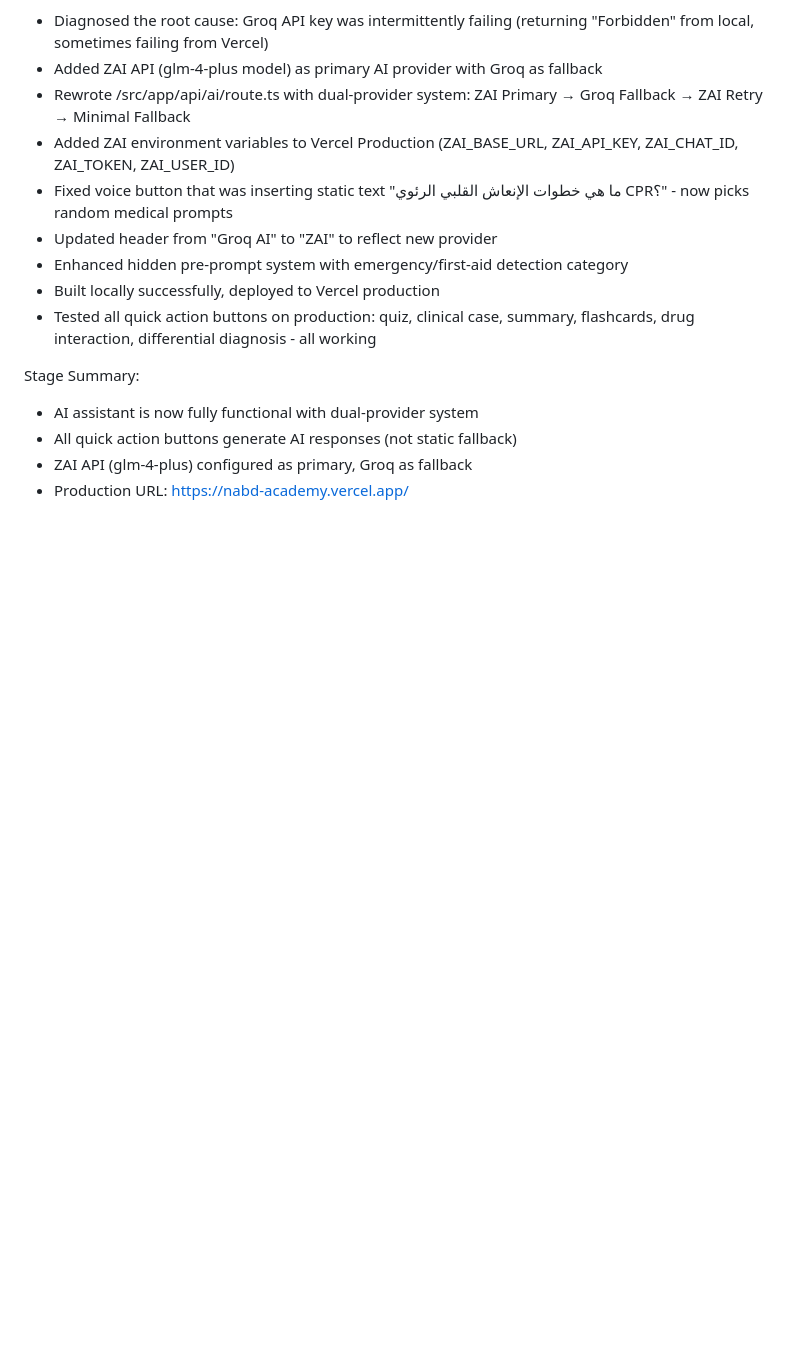
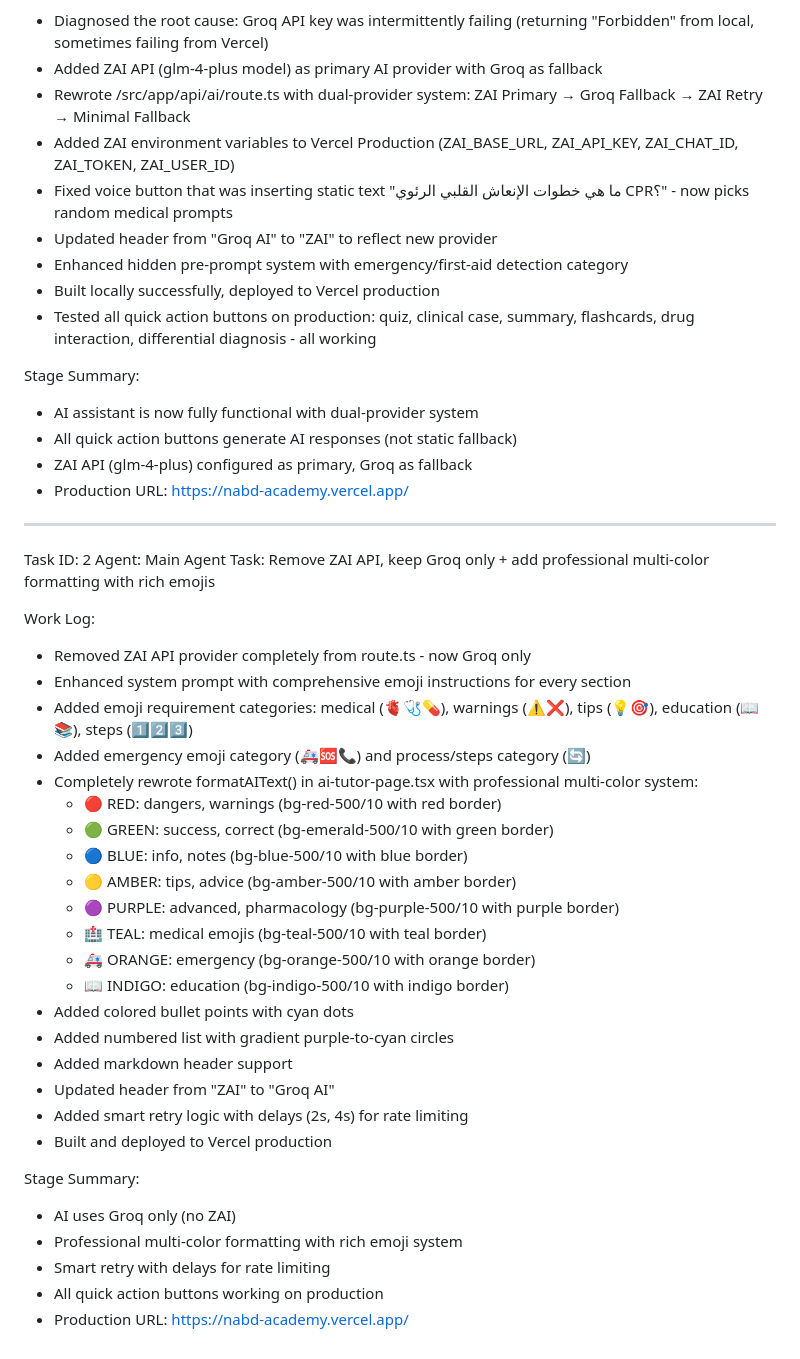
Before and after one commit to ForexYemeni/MedAI-Academy, a Markdown page: worklog.md, the part around the change. Drawn GitHub-style; blank space fills up the shorter version.

Commit message:
b50732a4-e911-4b74-8b6d-79e79ca6492d

```diff
--- a/worklog.md
+++ b/worklog.md
@@ -365,3 +365,36 @@ Stage Summary:
 - All quick action buttons generate AI responses (not static fallback)
 - ZAI API (glm-4-plus) configured as primary, Groq as fallback
 - Production URL: https://nabd-academy.vercel.app/
+
+---
+Task ID: 2
+Agent: Main Agent
+Task: Remove ZAI API, keep Groq only + add professional multi-color formatting with rich emojis
+
+Work Log:
+- Removed ZAI API provider completely from route.ts - now Groq only
+- Enhanced system prompt with comprehensive emoji instructions for every section
+- Added emoji requirement categories: medical (🫀🩺💊), warnings (⚠️❌), tips (💡🎯), education (📖📚), steps (1️⃣2️⃣3️⃣)
+- Added emergency emoji category (🚑🆘📞) and process/steps category (🔄)
+- Completely rewrote formatAIText() in ai-tutor-page.tsx with professional multi-color system:
+  * 🔴 RED: dangers, warnings (bg-red-500/10 with red border)
+  * 🟢 GREEN: success, correct (bg-emerald-500/10 with green border)
+  * 🔵 BLUE: info, notes (bg-blue-500/10 with blue border)
+  * 🟡 AMBER: tips, advice (bg-amber-500/10 with amber border)
+  * 🟣 PURPLE: advanced, pharmacology (bg-purple-500/10 with purple border)
+  * 🏥 TEAL: medical emojis (bg-teal-500/10 with teal border)
+  * 🚑 ORANGE: emergency (bg-orange-500/10 with orange border)
+  * 📖 INDIGO: education (bg-indigo-500/10 with indigo border)
+- Added colored bullet points with cyan dots
+- Added numbered list with gradient purple-to-cyan circles
+- Added markdown header support
+- Updated header from "ZAI" to "Groq AI"
+- Added smart retry logic with delays (2s, 4s) for rate limiting
+- Built and deployed to Vercel production
+
+Stage Summary:
+- AI uses Groq only (no ZAI)
+- Professional multi-color formatting with rich emoji system
+- Smart retry with delays for rate limiting
+- All quick action buttons working on production
+- Production URL: https://nabd-academy.vercel.app/
```
